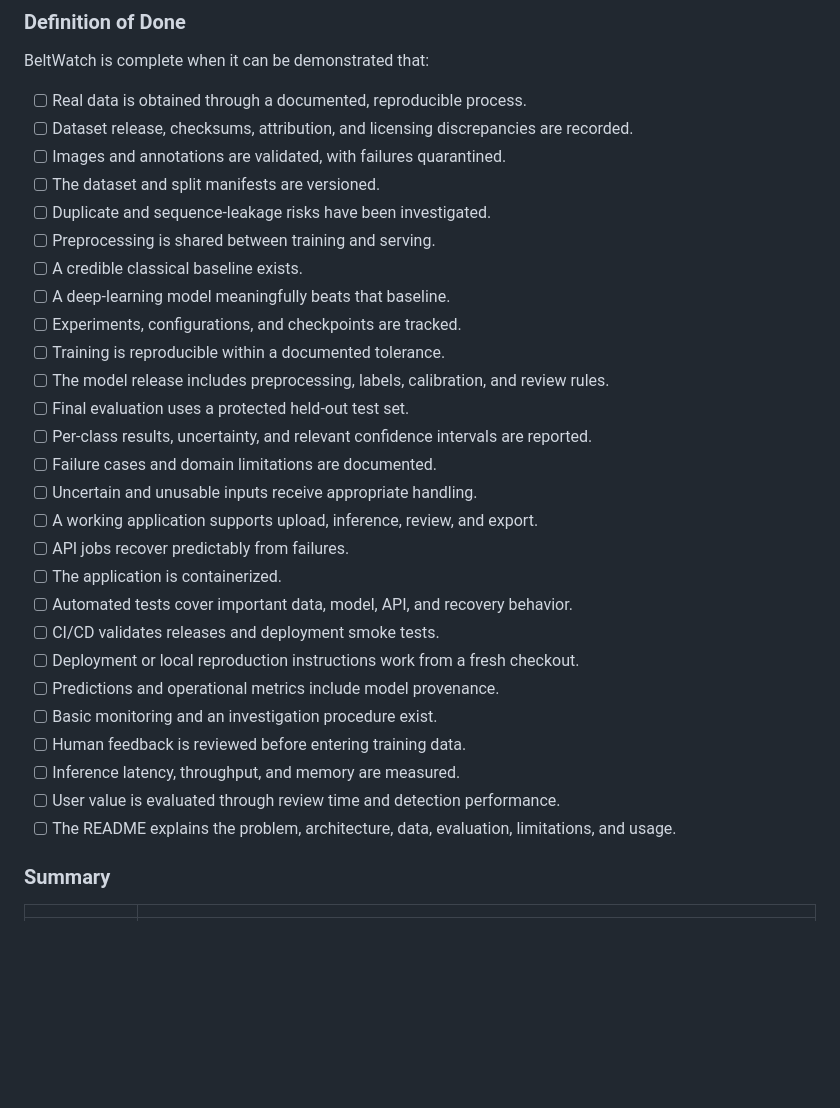
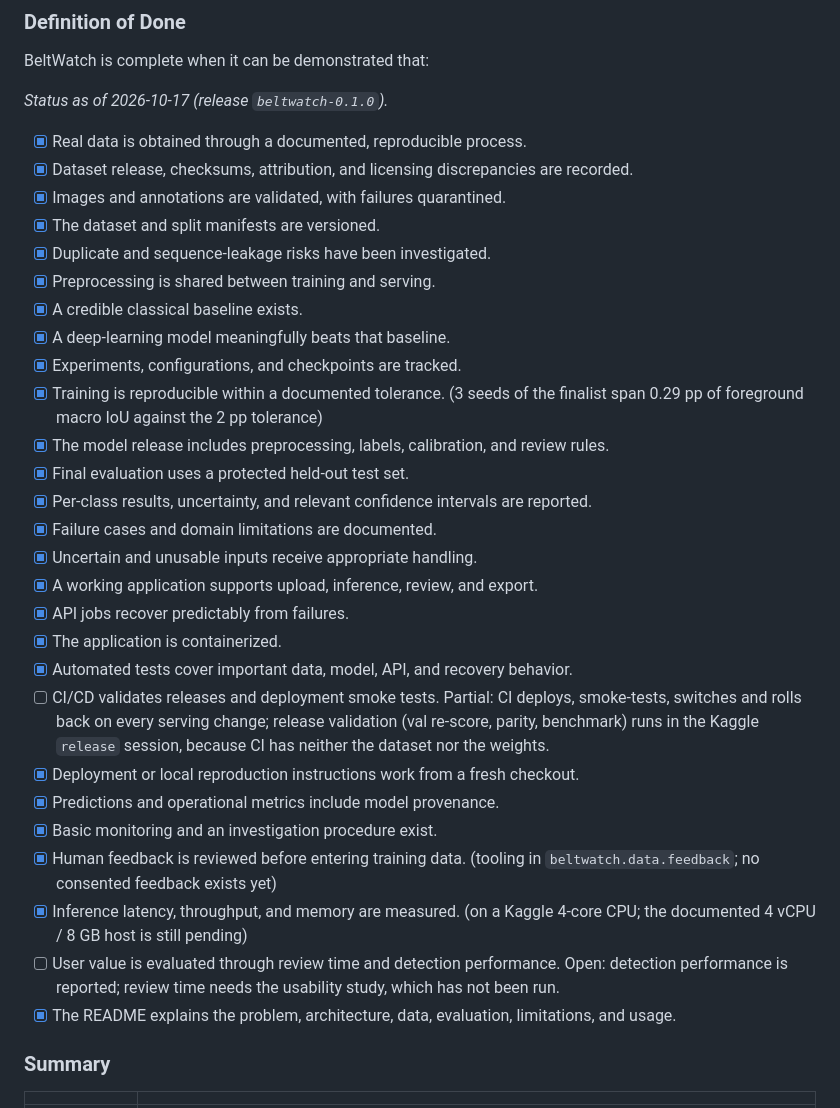
Before and after one commit to professor3333/beltwatch, a Markdown page: docs/design.md, the part around the change. Drawn GitHub-style; blank space fills up the shorter version.

Commit message:
Document the no-weights service path and record Definition of Done status
The README built beltwatch-0.1.0 as a U-Net; it is a calibrated SegFormer-B0.
It now shows the all-background release for trying the service without
weights and the verified SegFormer command, adds the feedback commands and
status rows, and docs/design.md ticks the Definition of Done items that have
evidence, with the reason for each item still open.

```diff
--- a/docs/design.md
+++ b/docs/design.md
@@ -962,33 +962,35 @@ ground truth.
 
 BeltWatch is complete when it can be demonstrated that:
 
-- [ ] Real data is obtained through a documented, reproducible process.
-- [ ] Dataset release, checksums, attribution, and licensing discrepancies are recorded.
-- [ ] Images and annotations are validated, with failures quarantined.
-- [ ] The dataset and split manifests are versioned.
-- [ ] Duplicate and sequence-leakage risks have been investigated.
-- [ ] Preprocessing is shared between training and serving.
-- [ ] A credible classical baseline exists.
-- [ ] A deep-learning model meaningfully beats that baseline.
-- [ ] Experiments, configurations, and checkpoints are tracked.
-- [ ] Training is reproducible within a documented tolerance.
-- [ ] The model release includes preprocessing, labels, calibration, and review rules.
-- [ ] Final evaluation uses a protected held-out test set.
-- [ ] Per-class results, uncertainty, and relevant confidence intervals are reported.
-- [ ] Failure cases and domain limitations are documented.
-- [ ] Uncertain and unusable inputs receive appropriate handling.
-- [ ] A working application supports upload, inference, review, and export.
-- [ ] API jobs recover predictably from failures.
-- [ ] The application is containerized.
-- [ ] Automated tests cover important data, model, API, and recovery behavior.
-- [ ] CI/CD validates releases and deployment smoke tests.
-- [ ] Deployment or local reproduction instructions work from a fresh checkout.
-- [ ] Predictions and operational metrics include model provenance.
-- [ ] Basic monitoring and an investigation procedure exist.
-- [ ] Human feedback is reviewed before entering training data.
-- [ ] Inference latency, throughput, and memory are measured.
-- [ ] User value is evaluated through review time and detection performance.
-- [ ] The README explains the problem, architecture, data, evaluation, limitations, and usage.
+_Status as of 2026-10-17 (release `beltwatch-0.1.0`)._
+
+- [x] Real data is obtained through a documented, reproducible process.
+- [x] Dataset release, checksums, attribution, and licensing discrepancies are recorded.
+- [x] Images and annotations are validated, with failures quarantined.
+- [x] The dataset and split manifests are versioned.
+- [x] Duplicate and sequence-leakage risks have been investigated.
+- [x] Preprocessing is shared between training and serving.
+- [x] A credible classical baseline exists.
+- [x] A deep-learning model meaningfully beats that baseline.
+- [x] Experiments, configurations, and checkpoints are tracked.
+- [x] Training is reproducible within a documented tolerance. (3 seeds of the finalist span 0.29 pp of foreground macro IoU against the 2 pp tolerance)
+- [x] The model release includes preprocessing, labels, calibration, and review rules.
+- [x] Final evaluation uses a protected held-out test set.
+- [x] Per-class results, uncertainty, and relevant confidence intervals are reported.
+- [x] Failure cases and domain limitations are documented.
+- [x] Uncertain and unusable inputs receive appropriate handling.
+- [x] A working application supports upload, inference, review, and export.
+- [x] API jobs recover predictably from failures.
+- [x] The application is containerized.
+- [x] Automated tests cover important data, model, API, and recovery behavior.
+- [ ] CI/CD validates releases and deployment smoke tests. Partial: CI deploys, smoke-tests, switches and rolls back on every serving change; release validation (val re-score, parity, benchmark) runs in the Kaggle `release` session, because CI has neither the dataset nor the weights.
+- [x] Deployment or local reproduction instructions work from a fresh checkout.
+- [x] Predictions and operational metrics include model provenance.
+- [x] Basic monitoring and an investigation procedure exist.
+- [x] Human feedback is reviewed before entering training data. (tooling in `beltwatch.data.feedback`; no consented feedback exists yet)
+- [x] Inference latency, throughput, and memory are measured. (on a Kaggle 4-core CPU; the documented 4 vCPU / 8 GB host is still pending)
+- [ ] User value is evaluated through review time and detection performance. Open: detection performance is reported; review time needs the usability study, which has not been run.
+- [x] The README explains the problem, architecture, data, evaluation, limitations, and usage.
 
 ### Summary
 
```
Also changed, not shown: README.md (+29 -5 lines).
